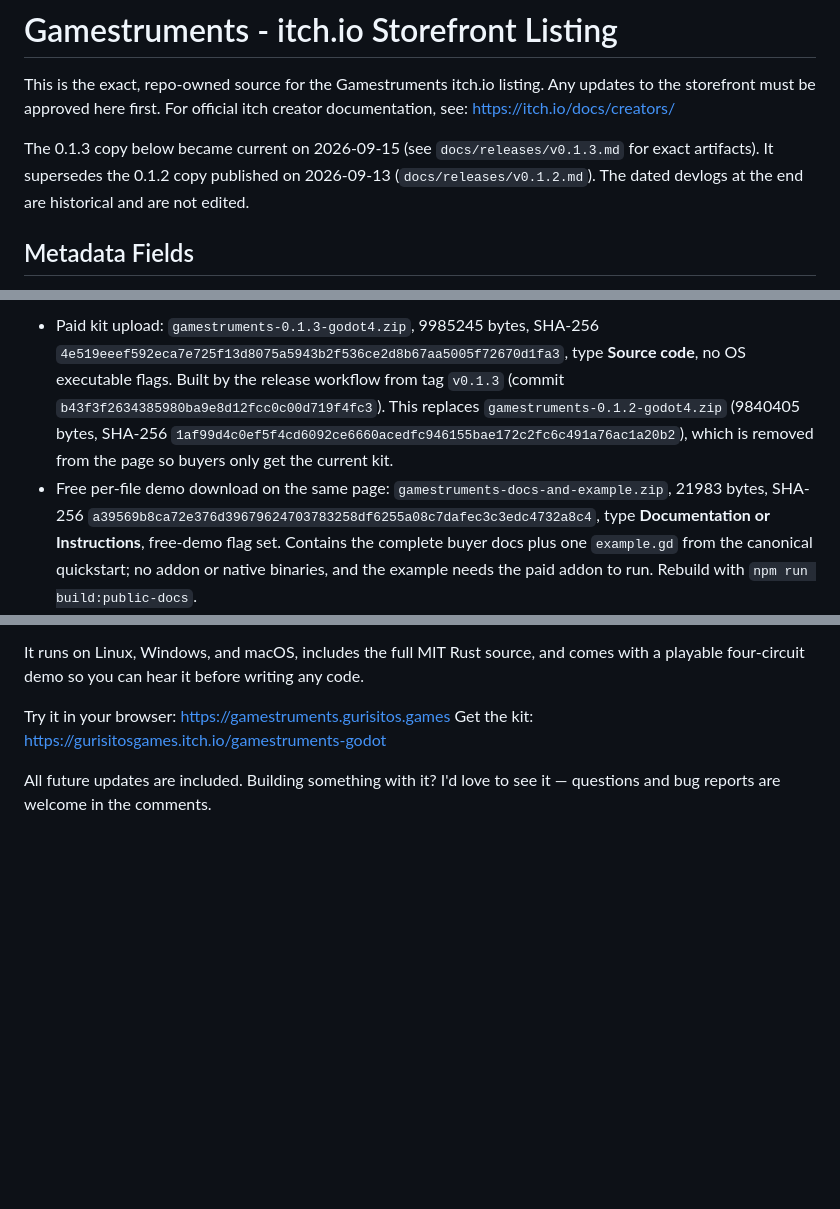
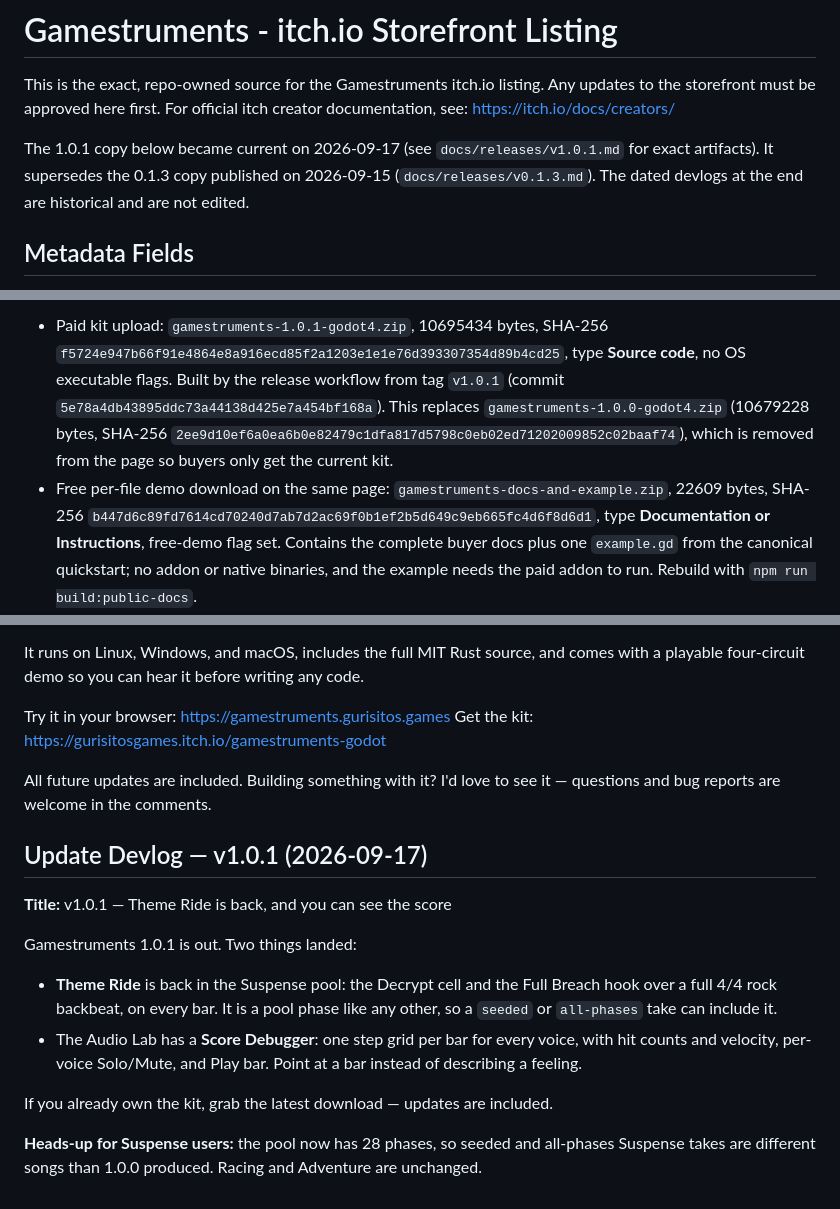
Before and after one commit to jfrader/gamestruments, a Markdown page: storefront/listing.md, 3 parts joined by grey strips. Drawn GitHub-style; blank space fills up the shorter version.

Commit message:
Reconcile the storefront listing with 1.0.1
Version, released-version field, the paid-kit and free-docs upload rows, and a
1.0.1 devlog. Records the exact bytes and SHA-256 for each upload.

Refs GURI-907, GURI-908

```diff
--- a/storefront/listing.md
+++ b/storefront/listing.md
@@ -4,9 +4,9 @@ This is the exact, repo-owned source for the Gamestruments itch.io listing.
 Any updates to the storefront must be approved here first.
 For official itch creator documentation, see: https://itch.io/docs/creators/
 
-The 0.1.3 copy below became current on 2026-09-15 (see `docs/releases/v0.1.3.md`
-for exact artifacts). It supersedes the 0.1.2 copy published on 2026-09-13
-(`docs/releases/v0.1.2.md`). The dated devlogs at the end are historical and are
+The 1.0.1 copy below became current on 2026-09-17 (see `docs/releases/v1.0.1.md`
+for exact artifacts). It supersedes the 0.1.3 copy published on 2026-09-15
+(`docs/releases/v0.1.3.md`). The dated devlogs at the end are historical and are
 not edited.
 
 ## Metadata Fields
@@ -87,14 +87,14 @@ All future updates to this kit are included with your purchase. Questions or bug
 
-- Paid kit upload: `gamestruments-0.1.3-godot4.zip`, 9985245 bytes,
-  SHA-256 `4e519eeef592eca7e725f13d8075a5943b2f536ce2d8b67aa5005f72670d1fa3`,
+- Paid kit upload: `gamestruments-1.0.1-godot4.zip`, 10695434 bytes,
+  SHA-256 `f5724e947b66f91e4864e8a916ecd85f2a1203e1e1e76d393307354d89b4cd25`,
   type **Source code**, no OS executable flags. Built by the release workflow
-  from tag `v0.1.3` (commit `b43f3f2634385980ba9e8d12fcc0c00d719f4fc3`). This
-  replaces `gamestruments-0.1.2-godot4.zip` (9840405 bytes, SHA-256
-  `1af99d4c0ef5f4cd6092ce6660acedfc946155bae172c2fc6c491a76ac1a20b2`), which is
+  from tag `v1.0.1` (commit `5e78a4db43895ddc73a44138d425e7a454bf168a`). This
+  replaces `gamestruments-1.0.0-godot4.zip` (10679228 bytes, SHA-256
+  `2ee9d10ef6a0ea6b0e82479c1dfa817d5798c0eb02ed71202009852c02baaf74`), which is
   removed from the page so buyers only get the current kit.
 - Free per-file demo download on the same page:
-  `gamestruments-docs-and-example.zip`, 21983 bytes,
-  SHA-256 `a39569b8ca72e376d39679624703783258df6255a08c7dafec3c3edc4732a8c4`,
+  `gamestruments-docs-and-example.zip`, 22609 bytes,
+  SHA-256 `b447d6c89fd7614cd70240d7ab7d2ac69f0b1ef2b5d649c9eb665fc4d6f8d6d1`,
   type **Documentation or Instructions**, free-demo flag set. Contains the
   complete buyer docs plus one `example.gd` from the canonical quickstart; no
   addon or native binaries, and the example needs the paid addon to run.
@@ -194,3 +194,22 @@ Try it in your browser: https://gamestruments.gurisitos.games
 Get the kit: https://gurisitosgames.itch.io/gamestruments-godot
 
 All future updates are included. Building something with it? I'd love to see it — questions and bug reports are welcome in the comments.
+
+## Update Devlog — v1.0.1 (2026-09-17)
+
+**Title:** v1.0.1 — Theme Ride is back, and you can see the score
+
+Gamestruments 1.0.1 is out. Two things landed:
+
+- **Theme Ride** is back in the Suspense pool: the Decrypt cell and the Full
+  Breach hook over a full 4/4 rock backbeat, on every bar. It is a pool phase
+  like any other, so a `seeded` or `all-phases` take can include it.
+- The Audio Lab has a **Score Debugger**: one step grid per bar for every voice,
+  with hit counts and velocity, per-voice Solo/Mute, and Play bar. Point at a
+  bar instead of describing a feeling.
+
+If you already own the kit, grab the latest download — updates are included.
+
+**Heads-up for Suspense users:** the pool now has 28 phases, so seeded and
+all-phases Suspense takes are different songs than 1.0.0 produced. Racing and
+Adventure are unchanged.
```
Also changed, not shown: other parts of storefront/listing.md (+2 -2 lines).
